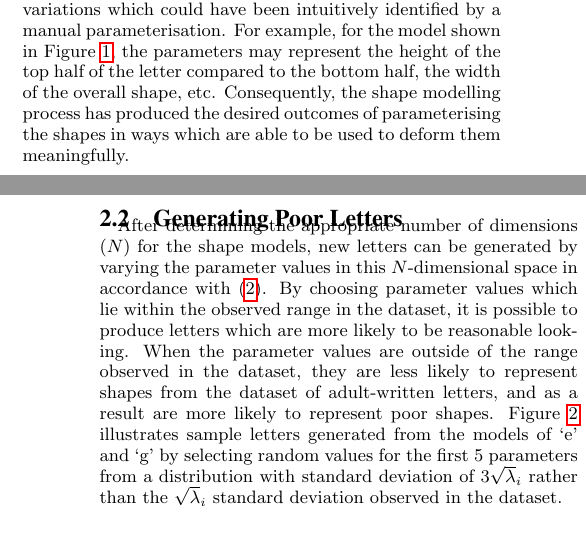
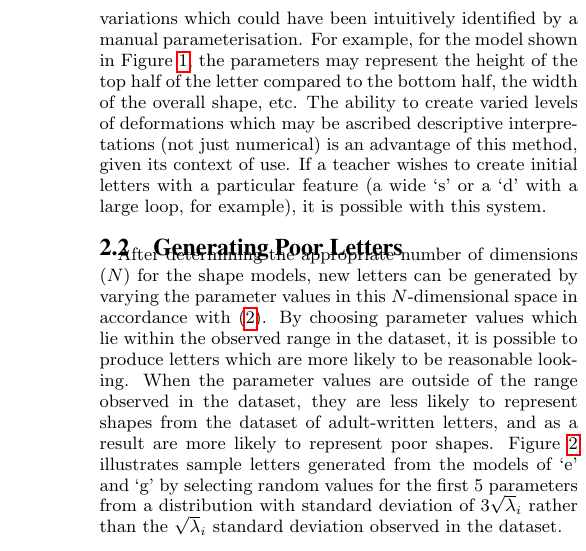
Before and after one commit to chili-epfl/hri2015-cowriter, a LaTeX paper (main.tex): two parts of the columns of pages 2 and 3 of 8 before the commit and part of one column of page 3 of 8 after it, the two joined at a grey line, cut so that both start at the same text. Compiled offline with pdfLaTeX.

Commit message:
Respond to r1 'meaningful' concerns

```diff
--- a/main.tex
+++ b/main.tex
@@ -314,9 +312,11 @@ statistical shape analysis, they still represent variations which could have
 been intuitively identified by a manual parameterisation. For example, for the
 model shown in Figure \ref{fig:deviations_sPrint}, the parameters may represent
 the height of the top half of the letter compared to the bottom half, the width
-of the overall shape, etc. Consequently, the shape modelling process has
-produced the desired outcomes of parameterising the shapes in ways which are
-able to be used to deform them meaningfully.
+of the overall shape, etc. The ability to create varied levels of deformations
+which may be ascribed descriptive interpretations (not just numerical) is an
+advantage of this method, given its context of use. If a teacher wishes to
+create initial letters with a particular feature (a wide `s' or a `d' with a
+large loop, for example), it is possible with this system.
 
 
 \subsection{Generating Poor Letters}
```
Also changed, not shown: rebuttal_sorted.txt (+1 -1 lines), main.tex (26 more changed lines).
